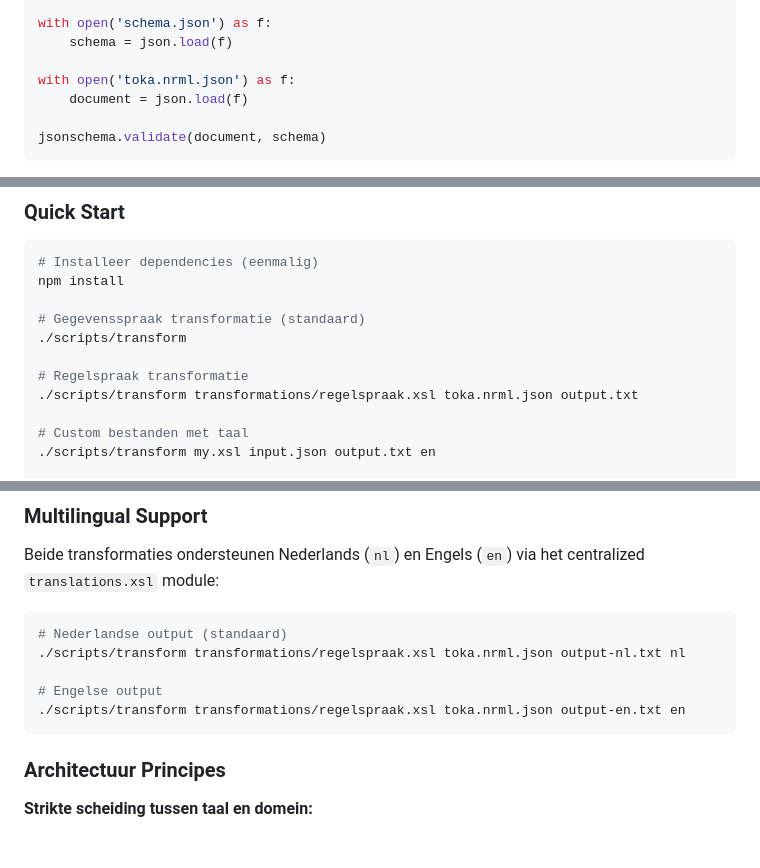
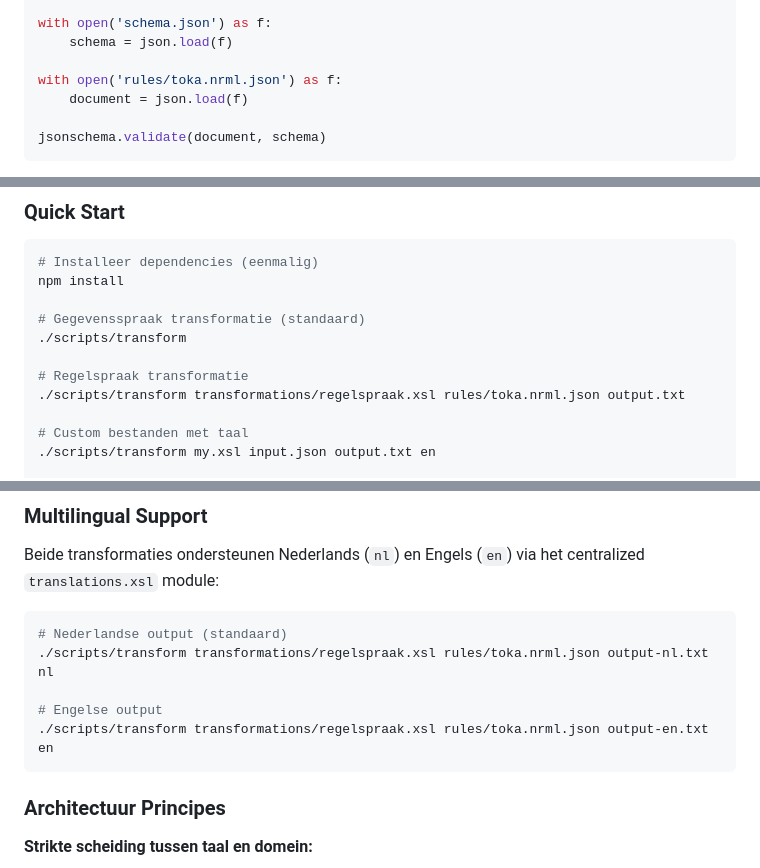
Before and after one commit to MinBZK/NRML, a Markdown page: README.md, 3 parts joined by grey strips. Rendered like a GitHub page; blank space fills up the shorter version.

````diff
--- a/README.md
+++ b/README.md
@@ -156,7 +156,7 @@ import jsonschema
 with open('schema.json') as f:
     schema = json.load(f)
 
-with open('toka.nrml.json') as f:
+with open('rules/toka.nrml.json') as f:
     document = json.load(f)
 
 jsonschema.validate(document, schema)
@@ -203,7 +203,7 @@ npm install
 ./scripts/transform
 
 # Regelspraak transformatie
-./scripts/transform transformations/regelspraak.xsl toka.nrml.json output.txt
+./scripts/transform transformations/regelspraak.xsl rules/toka.nrml.json output.txt
 
 # Custom bestanden met taal
 ./scripts/transform my.xsl input.json output.txt en
@@ -255,10 +255,10 @@ Beide transformaties ondersteunen Nederlands (`nl`) en Engels (`en`) via het cen
 
 ```bash
 # Nederlandse output (standaard)
-./scripts/transform transformations/regelspraak.xsl toka.nrml.json output-nl.txt nl
+./scripts/transform transformations/regelspraak.xsl rules/toka.nrml.json output-nl.txt nl
 
 # Engelse output
-./scripts/transform transformations/regelspraak.xsl toka.nrml.json output-en.txt en
+./scripts/transform transformations/regelspraak.xsl rules/toka.nrml.json output-en.txt en
 ```
 
 ### Architectuur Principes
````
